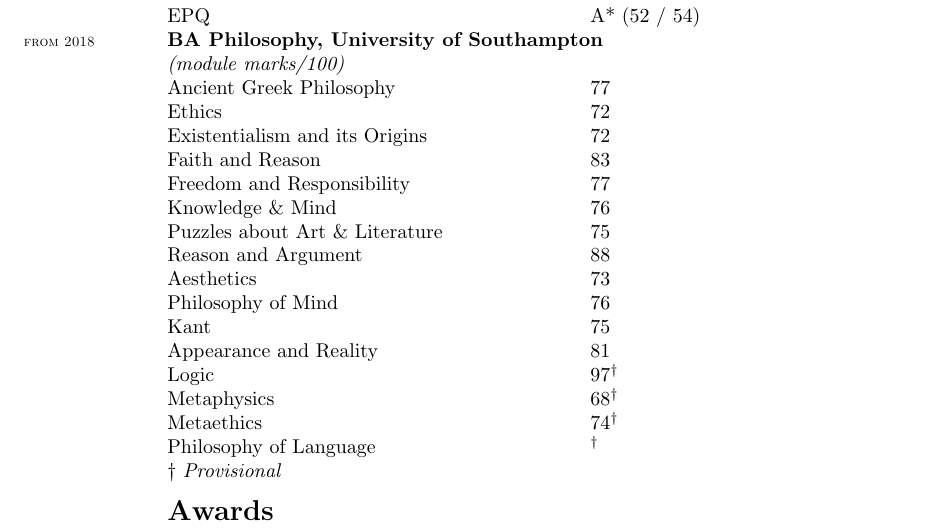
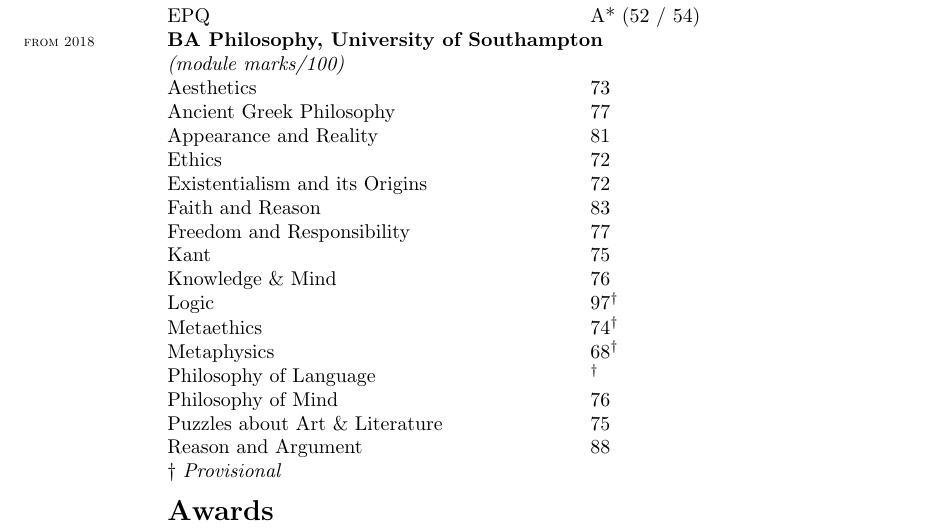
Before and after one commit to Hugo-Heagren/CV-and-website, a LaTeX CV (cv.tex): part of the page, cut so that both start at the same text. Compiled offline with pdfLaTeX.

Commit message:
SORT MODULES APHABETICALLY

```diff
--- a/cv.tex
+++ b/cv.tex
@@ -86,22 +86,22 @@
 }
 \entry{from 2018}{\bfseries{BA Philosophy, University of Southampton}}
 & \textit{(module marks/100)}\noindent & \\
+            \etem{Aesthetics                      }{73}
             \etem{Ancient Greek Philosophy        }{77}
+            \etem{Appearance and Reality          }{81}
             \etem{Ethics                          }{72}
             \etem{Existentialism and its Origins  }{72}
             \etem{Faith and Reason                }{83}
             \etem{Freedom and Responsibility      }{77}
+            \etem{Kant                            }{75}
             \etem{Knowledge \& Mind               }{76}
+            \etem{Logic                           }{97$^\dag$}
+            \etem{Metaethics                      }{74$^\dag$}
+            \etem{Metaphysics                     }{68$^\dag$}
+            \etem{Philosophy of Language          }{$^\dag$}
+            \etem{Philosophy of Mind              }{76}
             \etem{Puzzles about Art \& Literature }{75}
             \etem{Reason and Argument             }{88}
-            \etem{Aesthetics                      }{73}
-            \etem{Philosophy of Mind              }{76}
-            \etem{Kant                            }{75}
-            \etem{Appearance and Reality          }{81}
-            \etem{Logic                           }{97$^\dag$}
-            \etem{Metaphysics                     }{68$^\dag$}
-            \etem{Metaethics                      }{74$^\dag$}
-            \etem{Philosophy of Language          }{$^\dag$}
 & \dag\ \textit{Provisional} & \\
 \section{Awards}
 \entry{2019}{Philosophy Alumni Prize for Best Performance by a 1st year Single Honours Student}{}
```
